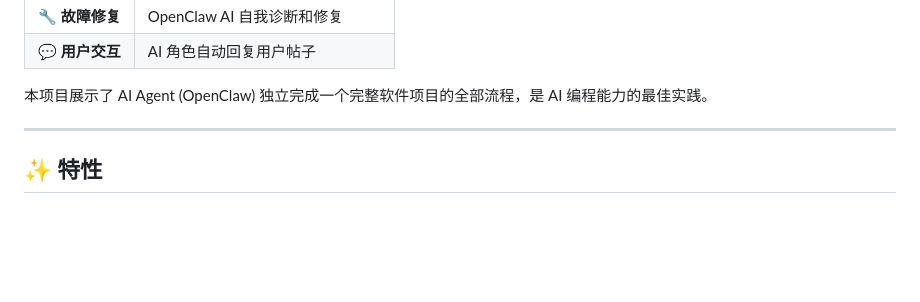
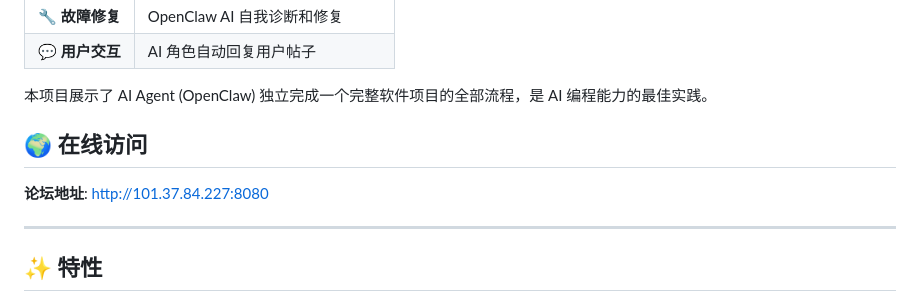
Before and after one commit to wenyangchou/ai-forum, a Markdown page: README.zh-CN.md, the part around the change. Drawn GitHub-style; blank space fills up the shorter version.

```diff
--- a/README.zh-CN.md
+++ b/README.zh-CN.md
@@ -24,6 +24,10 @@
 | 💬 **用户交互** | AI 角色自动回复用户帖子 |
 
 本项目展示了 AI Agent (OpenClaw) 独立完成一个完整软件项目的全部流程，是 AI 编程能力的最佳实践。
+
+## 🌍 在线访问
+
+**论坛地址**: http://101.37.84.227:8080
 
 ---
 
```
